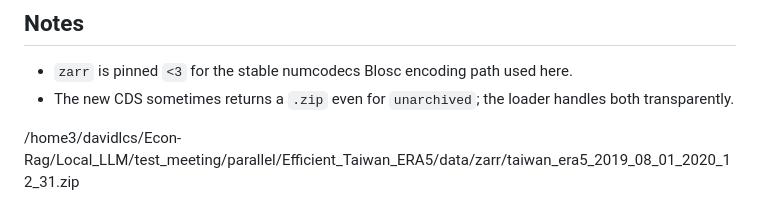
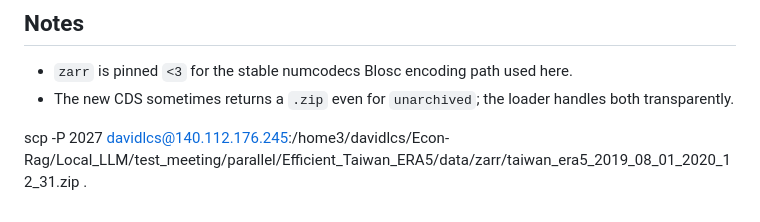
Before and after one commit to desmondc65/Efficient_Taiwan_ERA5, a Markdown page: README.md, the part around the change. GitHub-like rendering.

Commit message:
Update README.md with correct scp command for data retrieval

```diff
--- a/README.md
+++ b/README.md
@@ -142,4 +142,4 @@ results/                 # metrics CSV/JSONL + plots (gitignored)
 - The new CDS sometimes returns a `.zip` even for `unarchived`; the loader handles
   both transparently.
 
-/home3/davidlcs/Econ-Rag/Local_LLM/test_meeting/parallel/Efficient_Taiwan_ERA5/data/zarr/taiwan_era5_2019_08_01_2020_12_31.zip
+scp -P 2027 davidlcs@140.112.176.245:/home3/davidlcs/Econ-Rag/Local_LLM/test_meeting/parallel/Efficient_Taiwan_ERA5/data/zarr/taiwan_era5_2019_08_01_2020_12_31.zip .
```
